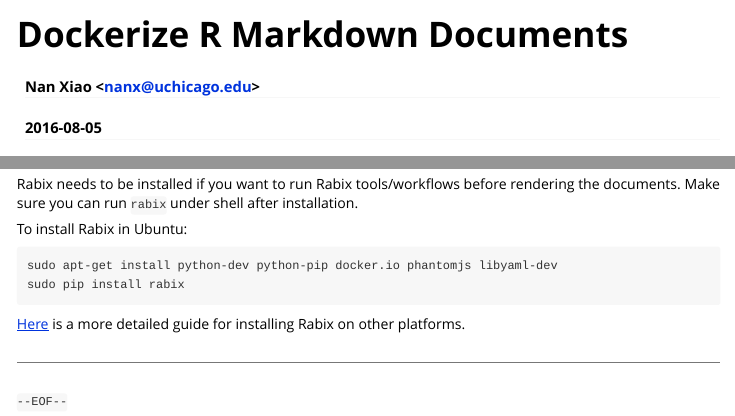
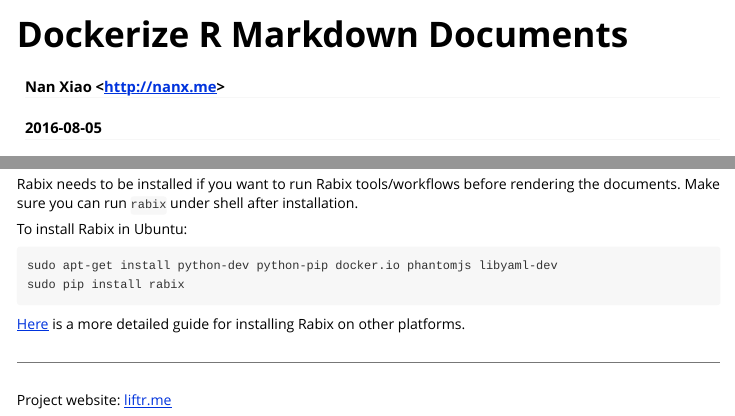
Before and after one commit to cran/liftr, an R Markdown document (inst/doc/liftr-intro.Rmd): the page in a window 1100 px wide, from its top, and a second part further down, joined at a grey line. Rendered offline with R 4.5, knitr and Pandoc, with nearby package versions.

Commit message:
version 0.4

```diff
--- a/inst/doc/liftr-intro.Rmd
+++ b/inst/doc/liftr-intro.Rmd
@@ -6,6 +6,9 @@
   rmarkdown::html_vignette:
     toc: true
     number_sections: true
+    css: liftr.css
+    includes:
+      in_header: header.html
 vignette: >
   %\VignetteEngine{knitr::rmarkdown}
   %\VignetteIndexEntry{Dockerize R Markdown Documents}
@@ -164,4 +167,4 @@
 
 <hr>
 
-`--EOF--`
+Project website: [liftr.me](http://liftr.me)
--- a/inst/docker.Rmd
+++ b/inst/docker.Rmd
@@ -7,7 +7,7 @@
 liftr:
   from: "rocker/r-base:latest"
   maintainer: "Nan Xiao"
-  maintainer_email: "nanx@uchicago.edu"
+  maintainer_email: "me@nanx.me"
   cranpkg:
     - kernlab
 ---
--- a/inst/rabix.Rmd
+++ b/inst/rabix.Rmd
@@ -9,7 +9,7 @@
 liftr:
   from: "rocker/r-base:latest"
   maintainer: "Nan Xiao"
-  maintainer_email: "nanx@uchicago.edu"
+  maintainer_email: "me@nanx.me"
   syslib:
     - samtools
   biocpkg:
--- /dev/null
+++ b/vignettes/liftr.css
@@ -0,0 +1,266 @@
+body {
+    background-color: #fff;
+    margin: 1em auto;
+    max-width: 800px;
+    overflow: visible;
+    padding-left: 2em;
+    padding-right: 2em;
+    font-family: Merriweather, "Palatino Linotype", "Book Antiqua", Palatino, serif;
+    font-size: 16px;
+    line-height: 1.35;
+}
+h1.title {
+    text-align: center;
+}
+h4.author {
+    text-align: center;
+}
+h4.date {
+    text-align: center;
+}
+#TOC {
+    clear: both;
+    margin: 0 0 10px 0px;
+    padding: 15px;
+    width: 770px;
+    border: 1px solid #CCCCCC;
+    border-radius: 5px;
+    background-color: #f6f6f6;
+    font-size: 16px;
+    line-height: 1.5;
+}
+#TOC .toctitle {
+    font-weight: bold;
+    font-size: 16px;
+    margin-left: 5px;
+}
+#TOC ul {
+    padding-left: 50px;
+    margin-left: -1.5em;
+    margin-top: 5px;
+    margin-bottom: 5px;
+}
+#TOC ul ul {
+    margin-left: -2em;
+}
+#TOC li {
+    line-height: 20px;
+}
+table {
+    margin: 1em auto;
+    border-width: 1px;
+    border-color: #DDDDDD;
+    border-style: outset;
+    border-collapse: collapse;
+}
+table th {
+    border-width: 2px;
+    padding: 5px;
+    border-style: inset;
+}
+table td {
+    border-width: 1px;
+    border-style: inset;
+    line-height: 18px;
+    padding: 5px 5px;
+}
+table, table th, table td {
+    border-left-style: none;
+    border-right-style: none;
+}
+table thead, table tr.even {
+    background-color: #f7f7f7;
+}
+p {
+    margin: 0.5em 0;
+}
+blockquote {
+    background-color: #f6f6f6;
+    padding: 0.25em 0.75em;
+}
+hr {
+    border-style: solid;
+    border: none;
+    border-top: 1px solid #777;
+    margin: 28px 0;
+}
+dl {
+    margin-left: 0;
+}
+dl dd {
+    margin-bottom: 13px;
+    margin-left: 13px;
+}
+dl dt {
+    font-weight: bold;
+}
+ul {
+    margin-top: 0;
+}
+ul li {
+    list-style: circle outside;
+}
+ul ul {
+    margin-bottom: 0;
+}
+pre, code {
+    background-color: #f7f7f7;
+    border-radius: 5px;
+    color: #333;
+    white-space: pre-wrap;
+    /* Wrap long lines */
+}
+pre {
+    border-radius: 5px;
+    margin: 5px 0px 10px 0px;
+    padding: 10px;
+}
+pre:not([class]) {
+    background-color: #f7f7f7;
+}
+code {
+    font-family: Menlo, Monaco, "Lucida Console", Consolas, "Courier New", monospace;
+    font-size: 85%;
+}
+p> code, li> code {
+    padding: 2px 0px;
+}
+div.figure {
+    text-align: center;
+}
+img {
+    background-color: #FFFFFF;
+    padding: 2px;
+    border: 1px solid #DDDDDD;
+    border-radius: 3px;
+    border: 1px solid #CCCCCC;
+    margin: 0 5px;
+}
+h1 {
+    margin-top: 25px;
+    font-size: 35px;
+    line-height: 40px;
+}
+h2 {
+    border-bottom: 2px solid #f7f7f7;
+    padding-top: 10px;
+    padding-bottom: 2px;
+    font-size: 145%;
+}
+h3 {
+    border-bottom: 1px solid #f7f7f7;
+    padding-top: 10px;
+    font-size: 120%;
+}
+h4 {
+    margin-left: 8px;
+    font-size: 110%;
+    font-weight: normal;
+}
+em {
+    font-style: normal;
+}
+emph {
+    font-style: oblique;
+}
+h5, h6 {
+    border-bottom: 1px solid #ccc;
+    font-size: 105%;
+}
+a {
+    color: #123d79;
+    text-decoration: none;
+}
+a:hover {
+    color: #007CC3;
+}
+a:visited {
+    color: #581858;
+}
+a:visited:hover {
+    color: #007CC3;
+}
+
+/* code highlight theme: highlight.js - tomorrow
+   http://jmblog.github.io/color-themes-for-highlightjs/tomorrow/
+*/
+
+code> span.kw {
+    color: #4271ae;
+}
+
+/* Keyword */
+
+code> span.dt {
+    color: #c82829;
+}
+
+/* DataType */
+
+code> span.dv {
+    color: #f5871f;
+}
+
+/* DecVal (decimal values) */
+
+code> span.bn {
+    color: #718c00;
+}
+
+/* BaseN */
+
+code> span.fl {
+    color: #718c00;
+}
+
+/* Float */
+
+code> span.ch {
+    color: #718c00;
+}
+
+/* Char */
+
+code> span.st {
+    color: #718c00;
+}
+
+/* String */
+
+code> span.co {
+    color: #8e908c;
+}
+
+/* Comment */
+
+code> span.ot {
+    color: #4d4d4c;
+}
+
+/* OtherToken */
+
+code> span.al {
+    color: #ff0000;
+}
+
+/* AlertToken */
+
+code> span.fu {
+    color: #4271ae;
+}
+
+/* Function calls */
+
+code> span.er {
+    color: #a61717;
+}
+
+/* ErrorTok */
+
+
+/* centering images */
+
+img {
+    display: block;
+    margin: 0 auto;
+}
```
Also changed, not shown: NEWS.md (+7 -0 lines), R/drender.R (+3 -2 lines), R/lift.R (+1 -1 lines), R/liftr-package.R (+2 -2 lines), R/utils.R (+1 -1 lines), vignettes/liftr-intro.Rmd (+6 -3 lines), README.md, build/vignette.rds, inst/doc/liftr-intro.html, vignettes/header.html (added), inst/doc/liftr-intro.Rmd (4 more changed lines), 6 other files.
